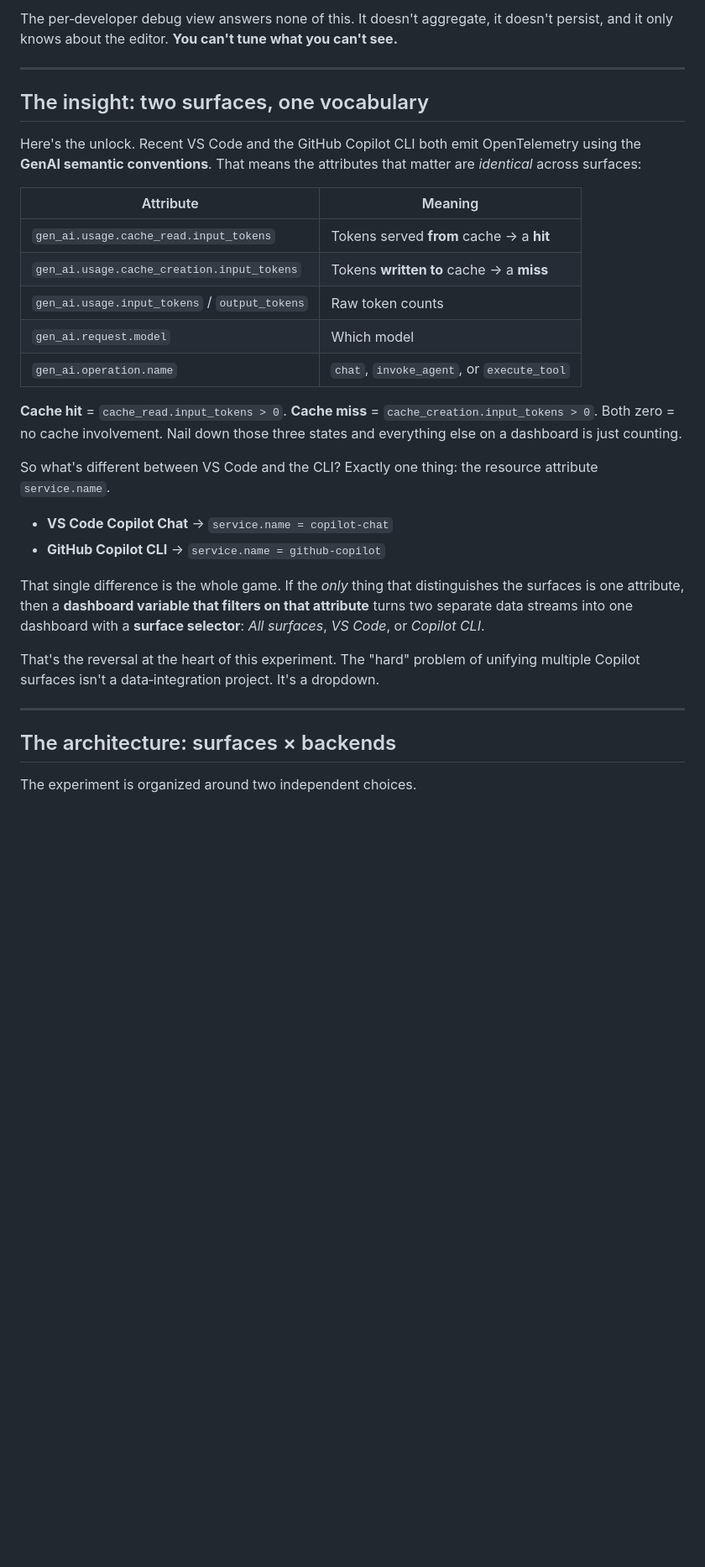
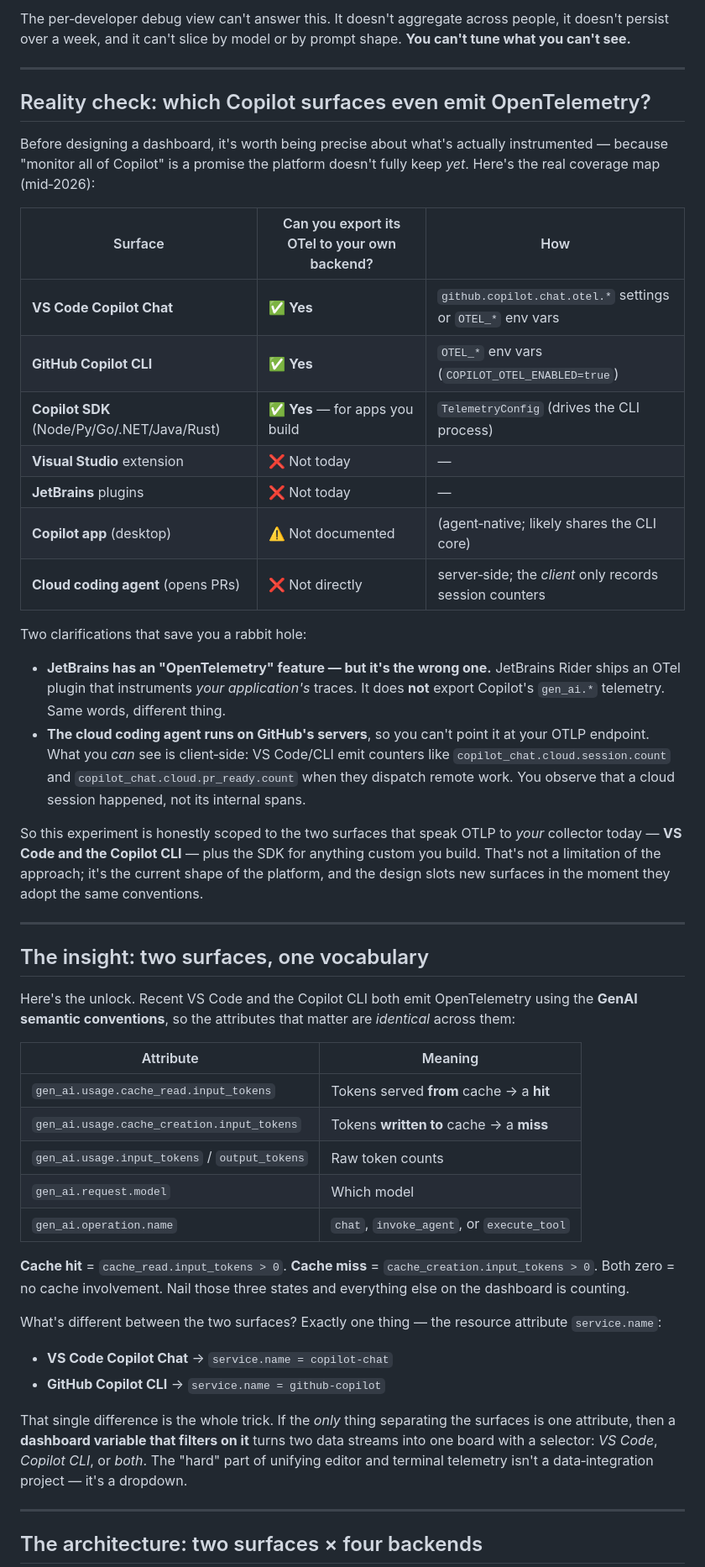
Before and after one commit to webmaxru/copilot-otel-grafana, a Markdown page: docs/article.md, the part around one of its changes. Shown at 84% size. Drawn GitHub-style; blank space fills up the shorter version.

````diff
--- a/docs/article.md
+++ b/docs/article.md
@@ -39,13 +30,46 @@ come next, and they're all about behavior you can't see from a usage dashboard:
 
-The per‑developer debug view answers none of this. It doesn't aggregate, it doesn't persist, and it
-only knows about the editor. **You can't tune what you can't see.**
+The per‑developer debug view can't answer this. It doesn't aggregate across people, it doesn't persist
+over a week, and it can't slice by model or by prompt shape. **You can't tune what you can't see.**
+
+---
+
+## Reality check: which Copilot surfaces even emit OpenTelemetry?
+
+Before designing a dashboard, it's worth being precise about what's actually instrumented — because
+"monitor all of Copilot" is a promise the platform doesn't fully keep *yet*. Here's the real coverage
+map (mid‑2026):
+
+| Surface | Can you export its OTel to your own backend? | How |
+|---------|----------------------------------------------|-----|
+| **VS Code Copilot Chat** | ✅ **Yes** | `github.copilot.chat.otel.*` settings or `OTEL_*` env vars |
+| **GitHub Copilot CLI** | ✅ **Yes** | `OTEL_*` env vars (`COPILOT_OTEL_ENABLED=true`) |
+| **Copilot SDK** (Node/Py/Go/.NET/Java/Rust) | ✅ **Yes** — for apps you build | `TelemetryConfig` (drives the CLI process) |
+| **Visual Studio** extension | ❌ Not today | — |
+| **JetBrains** plugins | ❌ Not today | — |
+| **Copilot app** (desktop) | ⚠️ Not documented | (agent‑native; likely shares the CLI core) |
+| **Cloud coding agent** (opens PRs) | ❌ Not directly | server‑side; the *client* only records session counters |
+
+Two clarifications that save you a rabbit hole:
+
+- **JetBrains has an "OpenTelemetry" feature — but it's the wrong one.** JetBrains Rider ships an OTel
+  plugin that instruments *your application's* traces. It does **not** export Copilot's `gen_ai.*`
+  telemetry. Same words, different thing.
+- **The cloud coding agent runs on GitHub's servers**, so you can't point it at your OTLP endpoint. What
+  you *can* see is client‑side: VS Code/CLI emit counters like `copilot_chat.cloud.session.count` and
+  `copilot_chat.cloud.pr_ready.count` when they dispatch remote work. You observe that a cloud session
+  happened, not its internal spans.
+
+So this experiment is honestly scoped to the two surfaces that speak OTLP to *your* collector today —
+**VS Code and the Copilot CLI** — plus the SDK for anything custom you build. That's not a limitation of
+the approach; it's the current shape of the platform, and the design slots new surfaces in the moment
+they adopt the same conventions.
 
 ---
 
 ## The insight: two surfaces, one vocabulary
 
-Here's the unlock. Recent VS Code and the GitHub Copilot CLI both emit OpenTelemetry using the
-**GenAI semantic conventions**. That means the attributes that matter are *identical* across surfaces:
+Here's the unlock. Recent VS Code and the Copilot CLI both emit OpenTelemetry using the **GenAI semantic
+conventions**, so the attributes that matter are *identical* across them:
 
 | Attribute | Meaning |
 |-----------|---------|
@@ -55,28 +79,22 @@ Here's the unlock. Recent VS Code and the GitHub Copilot CLI both emit OpenTelem
 | `gen_ai.request.model` | Which model |
 | `gen_ai.operation.name` | `chat`, `invoke_agent`, or `execute_tool` |
 
-**Cache hit** = `cache_read.input_tokens > 0`. **Cache miss** = `cache_creation.input_tokens > 0`.
-Both zero = no cache involvement. Nail down those three states and everything else on a dashboard is
-just counting.
+**Cache hit** = `cache_read.input_tokens > 0`. **Cache miss** = `cache_creation.input_tokens > 0`. Both
+zero = no cache involvement. Nail those three states and everything else on the dashboard is counting.
 
-So what's different between VS Code and the CLI? Exactly one thing: the resource attribute
-`service.name`.
+What's different between the two surfaces? Exactly one thing — the resource attribute `service.name`:
 
 - **VS Code Copilot Chat** → `service.name = copilot-chat`
 - **GitHub Copilot CLI** → `service.name = github-copilot`
 
-That single difference is the whole game. If the *only* thing that distinguishes the surfaces is one
-attribute, then a **dashboard variable that filters on that attribute** turns two separate data
-streams into one dashboard with a **surface selector**: *All surfaces*, *VS Code*, or *Copilot CLI*.
-
-That's the reversal at the heart of this experiment. The "hard" problem of unifying multiple Copilot
-surfaces isn't a data‑integration project. It's a dropdown.
+That single difference is the whole trick. If the *only* thing separating the surfaces is one attribute,
+then a **dashboard variable that filters on it** turns two data streams into one board with a selector:
+*VS Code*, *Copilot CLI*, or *both*. The "hard" part of unifying editor and terminal telemetry isn't a
+data‑integration project — it's a dropdown.
 
 ---
 
-## The architecture: surfaces × backends
-
-The experiment is organized around two independent choices.
+## The architecture: two surfaces × four backends
 
 ```mermaid
 flowchart LR
````
Also changed, not shown: other parts of docs/article.md (+97 -127 lines).
